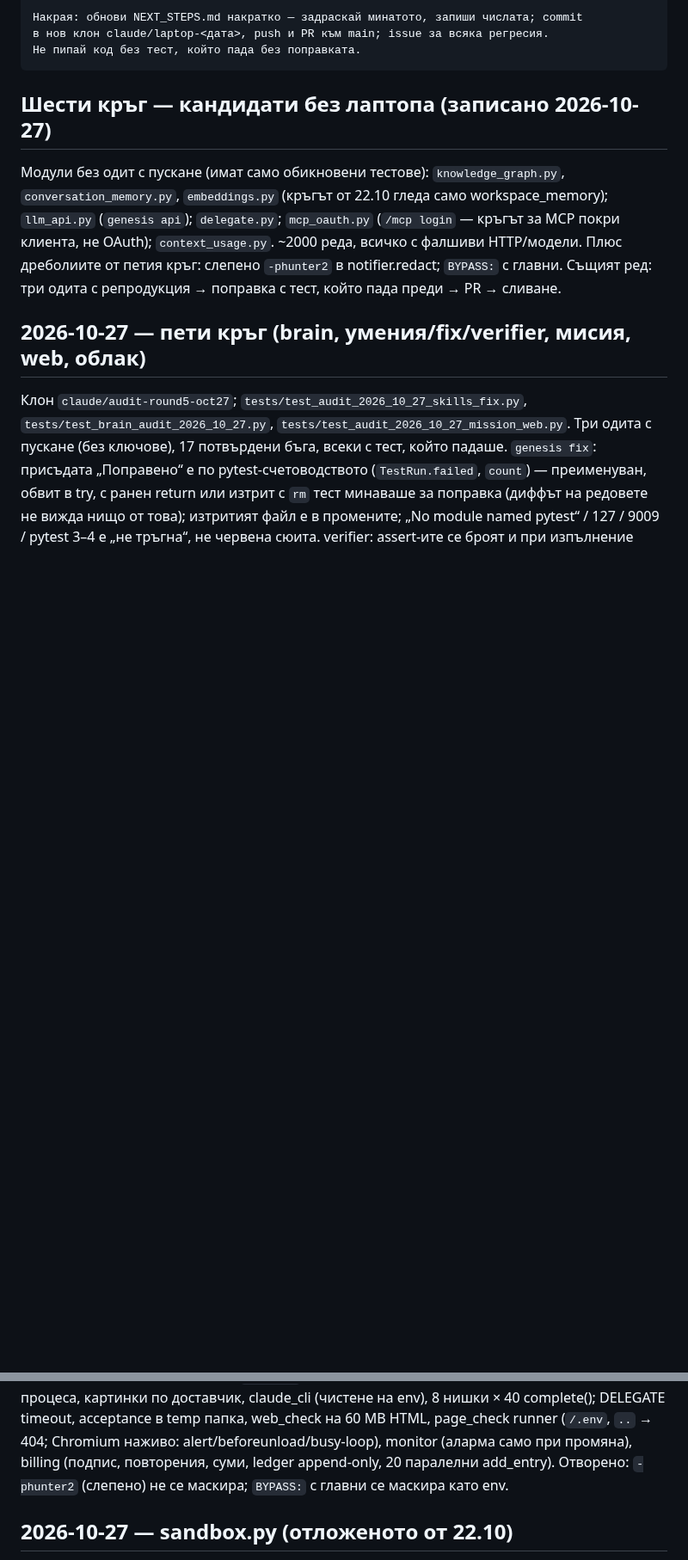
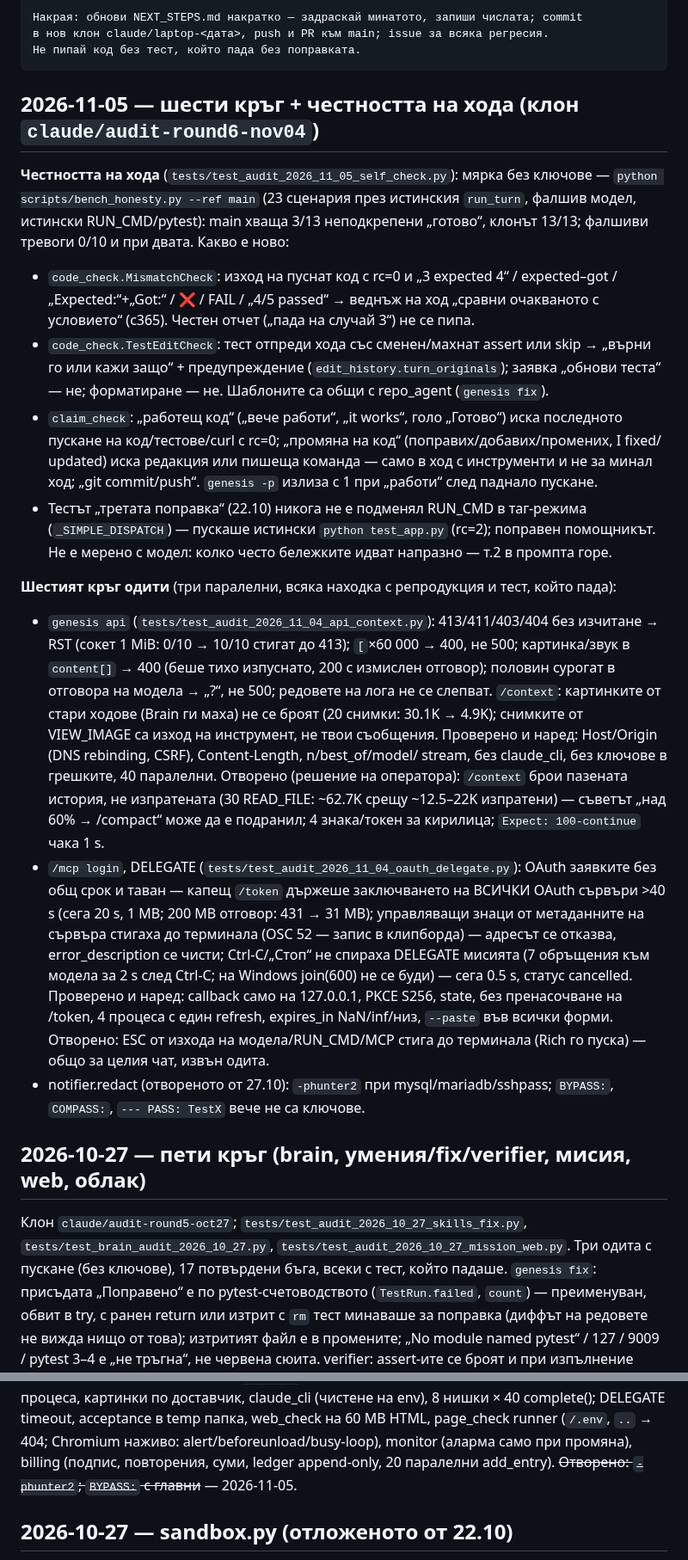
Before and after one commit to me7ko-dev/genesis-agent, a Markdown page: NEXT_STEPS.md, 2 parts joined by grey strips. Shown at 86% size. Rendered like a GitHub page; blank space fills up the shorter version.

Commit message:
NEXT_STEPS: шести кръг (genesis api, /context, /mcp login, DELEGATE) и честността на хода
Co-Authored-By: Claude Opus 5.5 <noreply@anthropic.com>
Claude-Session: https://claude.ai/code/session_01Wwypd5jmx8usiSDCFjLNRD

````diff
--- a/NEXT_STEPS.md
+++ b/NEXT_STEPS.md
@@ -68,14 +75,50 @@
 Не пипай код без тест, който пада без поправката.
 ```
 
-## Шести кръг — кандидати без лаптопа (записано 2026-10-27)
+## 2026-11-05 — шести кръг + честността на хода (клон `claude/audit-round6-nov04`)
 
-Модули без одит с пускане (имат само обикновени тестове): `knowledge_graph.py`,
-`conversation_memory.py`, `embeddings.py` (кръгът от 22.10 гледа само workspace_memory);
-`llm_api.py` (`genesis api`); `delegate.py`; `mcp_oauth.py` (`/mcp login` — кръгът за MCP
-покри клиента, не OAuth); `context_usage.py`. ~2000 реда, всичко с фалшиви HTTP/модели.
-Плюс дреболиите от петия кръг: слепено `-phunter2` в notifier.redact; `BYPASS:` с главни.
-Същият ред: три одита с репродукция → поправка с тест, който пада преди → PR → сливане.
+**Честността на хода** (`tests/test_audit_2026_11_05_self_check.py`): мярка без ключове —
+`python scripts/bench_honesty.py --ref main` (23 сценария през истинския `run_turn`, фалшив
+модел, истински RUN_CMD/pytest): main хваща 3/13 неподкрепени „готово“, клонът 13/13;
+фалшиви тревоги 0/10 и при двата. Какво е ново:
+- `code_check.MismatchCheck`: изход на пуснат код с rc=0 и „3 expected 4“ / expected–got /
+  „Expected:“+„Got:“ / ❌ / FAIL / „4/5 passed“ → веднъж на ход „сравни очакваното с
+  условието“ (c365). Честен отчет („пада на случай 3“) не се пипа.
+- `code_check.TestEditCheck`: тест отпреди хода със сменен/махнат assert или skip →
+  „върни го или кажи защо“ + предупреждение (`edit_history.turn_originals`); заявка „обнови
+  теста“ — не; форматиране — не. Шаблоните са общи с repo_agent (`genesis fix`).
+- `claim_check`: „работещ код“ („вече работи“, „it works“, голо „Готово“) иска последното
+  пускане на код/тестове/curl с rc=0; „промяна на код“ (поправих/добавих/промених, I fixed/
+  updated) иска редакция или пишеща команда — само в ход с инструменти и не за минал ход;
+  „git commit/push“. `genesis -p` излиза с 1 при „работи“ след паднало пускане.
+- Тестът „третата поправка“ (22.10) никога не е подменял RUN_CMD в таг-режима
+  (`_SIMPLE_DISPATCH`) — пускаше истински `python test_app.py` (rc=2); поправен помощникът.
+Не е мерено с модел: колко често бележките идват напразно — т.2 в промпта горе.
+
+**Шестият кръг одити** (три паралелни, всяка находка с репродукция и тест, който пада):
+- `genesis api` (`tests/test_audit_2026_11_04_api_context.py`): 413/411/403/404 без
+  изчитане → RST (сокет 1 MiB: 0/10 → 10/10 стигат до 413); `[`×60 000 → 400, не 500;
+  картинка/звук в `content[]` → 400 (беше тихо изпуснато, 200 с измислен отговор); половин
+  сурогат в отговора на модела → „?“, не 500; редовете на лога не се слепват. `/context`:
+  картинките от стари ходове (Brain ги маха) не се броят (20 снимки: 30.1K → 4.9K);
+  снимките от VIEW_IMAGE са изход на инструмент, не твои съобщения.
+  Проверено и наред: Host/Origin (DNS rebinding, CSRF), Content-Length, n/best_of/model/
+  stream, без claude_cli, без ключове в грешките, 40 паралелни.
+  Отворено (решение на оператора): `/context` брои пазената история, не изпратената
+  (30 READ_FILE: ~62.7K срещу ~12.5–22K изпратени) — съветът „над 60% → /compact“ може да
+  е подранил; 4 знака/токен за кирилица; `Expect: 100-continue` чака 1 s.
+- `/mcp login`, DELEGATE (`tests/test_audit_2026_11_04_oauth_delegate.py`): OAuth заявките
+  без общ срок и таван — капещ `/token` държеше заключването на ВСИЧКИ OAuth сървъри >40 s
+  (сега 20 s, 1 MB; 200 MB отговор: 431 → 31 MB); управляващи знаци от метаданните на
+  сървъра стигаха до терминала (OSC 52 — запис в клипборда) — адресът се отказва,
+  error_description се чисти; Ctrl-C/„Стоп“ не спираха DELEGATE мисията (7 обръщения към
+  модела за 2 s след Ctrl-C; на Windows join(600) не се буди) — сега 0.5 s, статус cancelled.
+  Проверено и наред: callback само на 127.0.0.1, PKCE S256, state, без пренасочване на
+  /token, 4 процеса с един refresh, expires_in NaN/inf/низ, `--paste` във всички форми.
+  Отворено: ESC от изхода на модела/RUN_CMD/MCP стига до терминала (Rich го пуска) — общо
+  за целия чат, извън одита.
+- notifier.redact (отвореното от 27.10): `-phunter2` при mysql/mariadb/sshpass;
+  `BYPASS:`, `COMPASS:`, `--- PASS: TestX` вече не са ключове.
 
 ## 2026-10-27 — пети кръг (brain, умения/fix/verifier, мисия, web, облак)
 
@@ -112,7 +155,7 @@ claude_cli (чистене на env), 8 нишки × 40 complete(); DELEGATE ti
 temp папка, web_check на 60 MB HTML, page_check runner (`/.env`, `..` → 404; Chromium
 наживо: alert/beforeunload/busy-loop), monitor (аларма само при промяна), billing
 (подпис, повторения, суми, ledger append-only, 20 паралелни add_entry).
-Отворено: `-phunter2` (слепено) не се маскира; `BYPASS:` с главни се маскира като env.
+~~Отворено: `-phunter2`; `BYPASS:` с главни~~ — 2026-11-05.
 
 ## 2026-10-27 — sandbox.py (отложеното от 22.10)
 
````
Also changed, not shown: other parts of NEXT_STEPS.md (+10 -3 lines).
